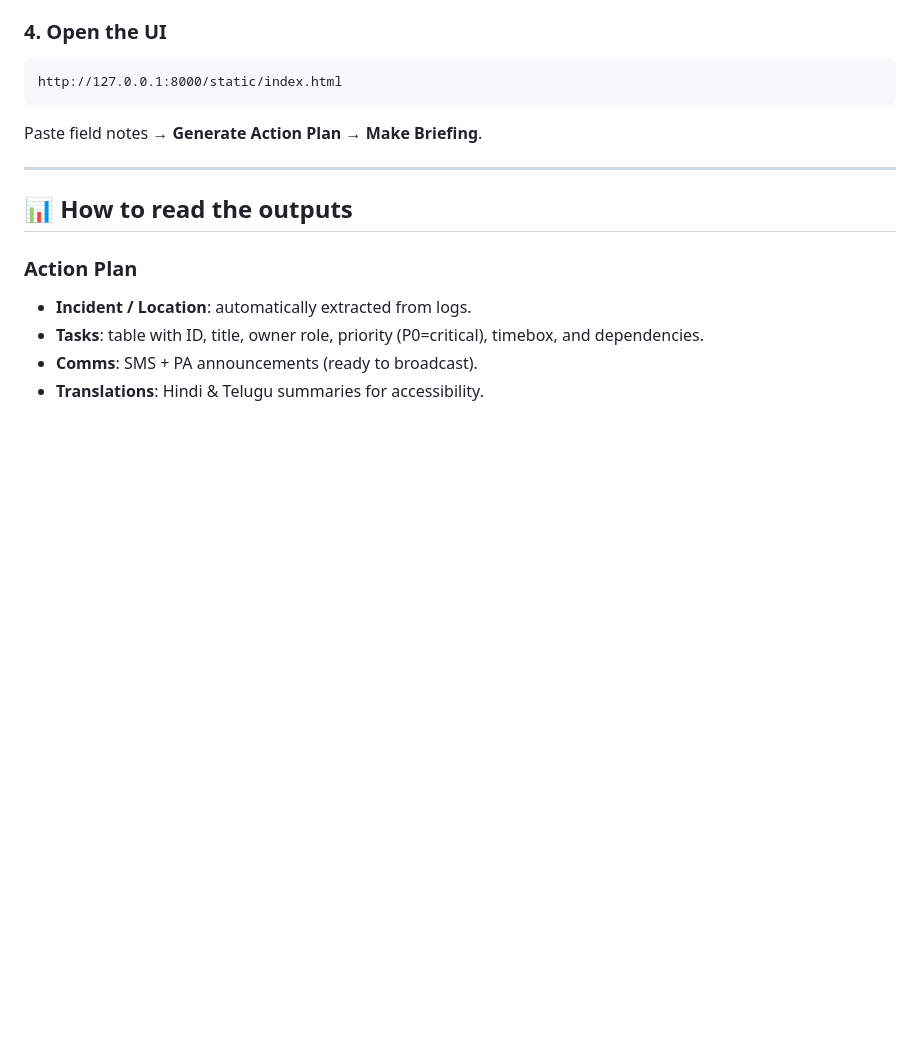
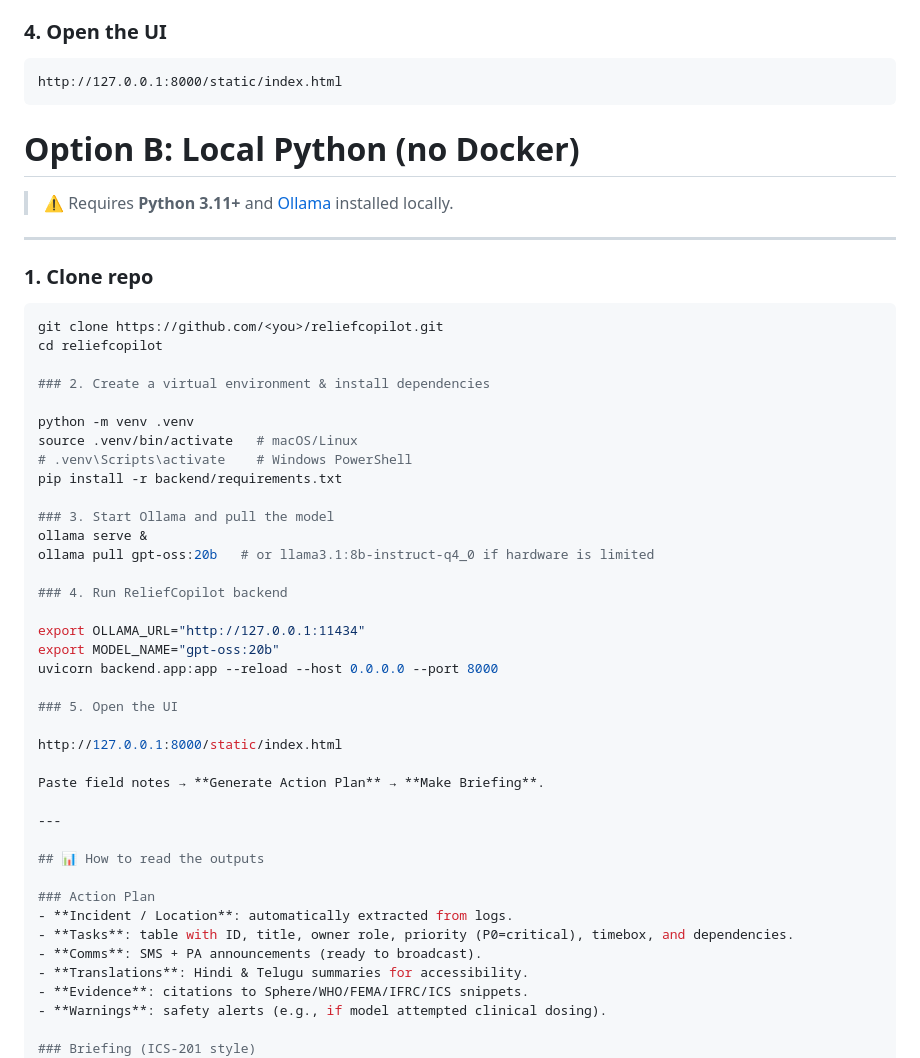
Before and after one commit to siddu1324/reliefcopilot, a Markdown page: README.md, the part around the change. Drawn GitHub-style; blank space fills up the shorter version.

Commit message:
Update README.md
updated readme

````diff
--- a/README.md
+++ b/README.md
@@ -69,6 +69,38 @@ docker exec -it ollama ollama pull gpt-oss:20b
 ```
 http://127.0.0.1:8000/static/index.html
 ```
+
+# Option B: Local Python (no Docker)
+
+> ⚠️ Requires **Python 3.11+** and [Ollama](https://ollama.com) installed locally.
+
+---
+
+### 1. Clone repo
+```bash
+git clone https://github.com/<you>/reliefcopilot.git
+cd reliefcopilot
+
+### 2. Create a virtual environment & install dependencies
+
+python -m venv .venv
+source .venv/bin/activate   # macOS/Linux
+# .venv\Scripts\activate    # Windows PowerShell
+pip install -r backend/requirements.txt
+
+### 3. Start Ollama and pull the model
+ollama serve &
+ollama pull gpt-oss:20b   # or llama3.1:8b-instruct-q4_0 if hardware is limited
+
+### 4. Run ReliefCopilot backend
+
+export OLLAMA_URL="http://127.0.0.1:11434"
+export MODEL_NAME="gpt-oss:20b"
+uvicorn backend.app:app --reload --host 0.0.0.0 --port 8000
+
+### 5. Open the UI
+
+http://127.0.0.1:8000/static/index.html
 
 Paste field notes → **Generate Action Plan** → **Make Briefing**.
 
````
